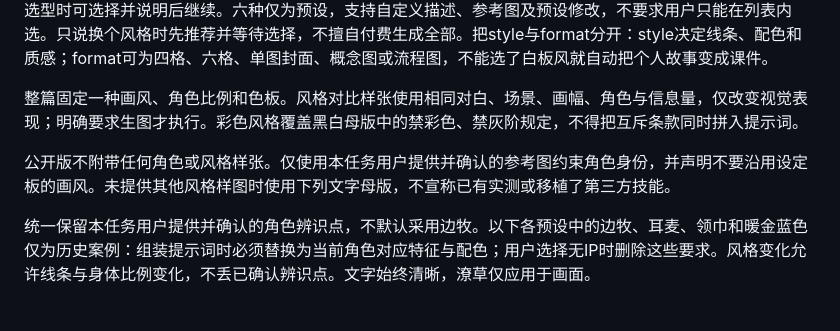
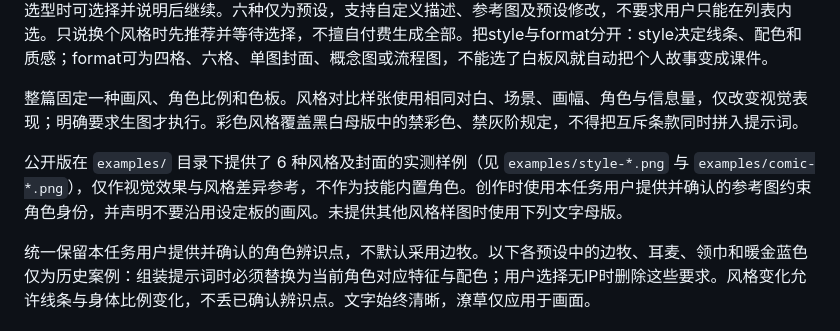
Before and after one commit to beganzzw/bg-comic, a Markdown page: references/styles.md, the part around the change. Drawn GitHub-style.

```diff
--- a/references/styles.md
+++ b/references/styles.md
@@ -6,7 +6,7 @@
 
 整篇固定一种画风、角色比例和色板。风格对比样张使用相同对白、场景、画幅、角色与信息量，仅改变视觉表现；明确要求生图才执行。彩色风格覆盖黑白母版中的禁彩色、禁灰阶规定，不得把互斥条款同时拼入提示词。
 
-公开版不附带任何角色或风格样张。仅使用本任务用户提供并确认的参考图约束角色身份，并声明不要沿用设定板的画风。未提供其他风格样图时使用下列文字母版，不宣称已有实测或移植了第三方技能。
+公开版在 `examples/` 目录下提供了 6 种风格及封面的实测样例（见 `examples/style-*.png` 与 `examples/comic-*.png`），仅作视觉效果与风格差异参考，不作为技能内置角色。创作时使用本任务用户提供并确认的参考图约束角色身份，并声明不要沿用设定板的画风。未提供其他风格样图时使用下列文字母版。
 
 统一保留本任务用户提供并确认的角色辨识点，不默认采用边牧。以下各预设中的边牧、耳麦、领巾和暖金蓝色仅为历史案例：组装提示词时必须替换为当前角色对应特征与配色；用户选择无IP时删除这些要求。风格变化允许线条与身体比例变化，不丢已确认辨识点。文字始终清晰，潦草仅应用于画面。
 
```
Also changed, not shown: README.md (+37 -11 lines), examples/NOTICE.md (+2 -2 lines), examples/cover-900x383.png (added), 5 other files.
